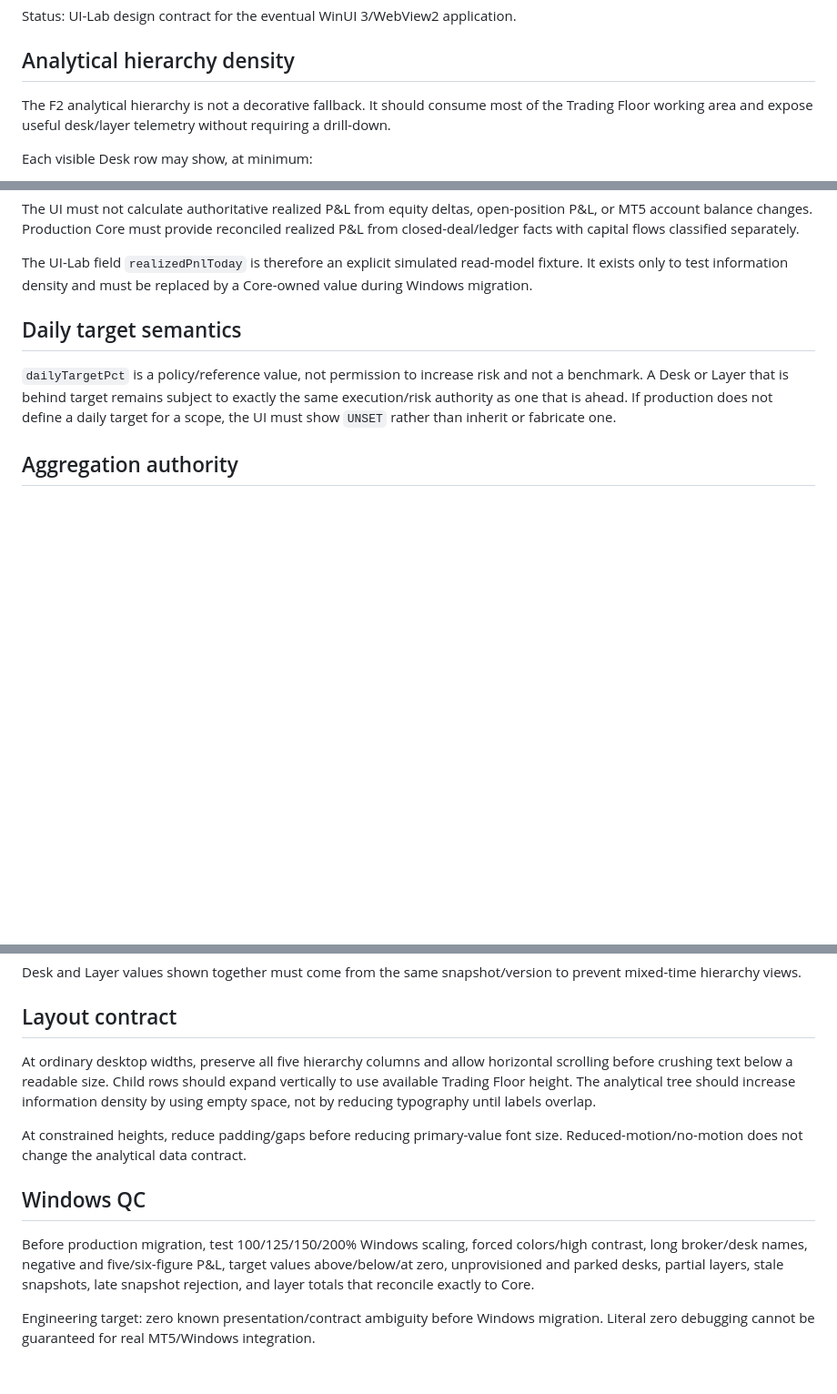
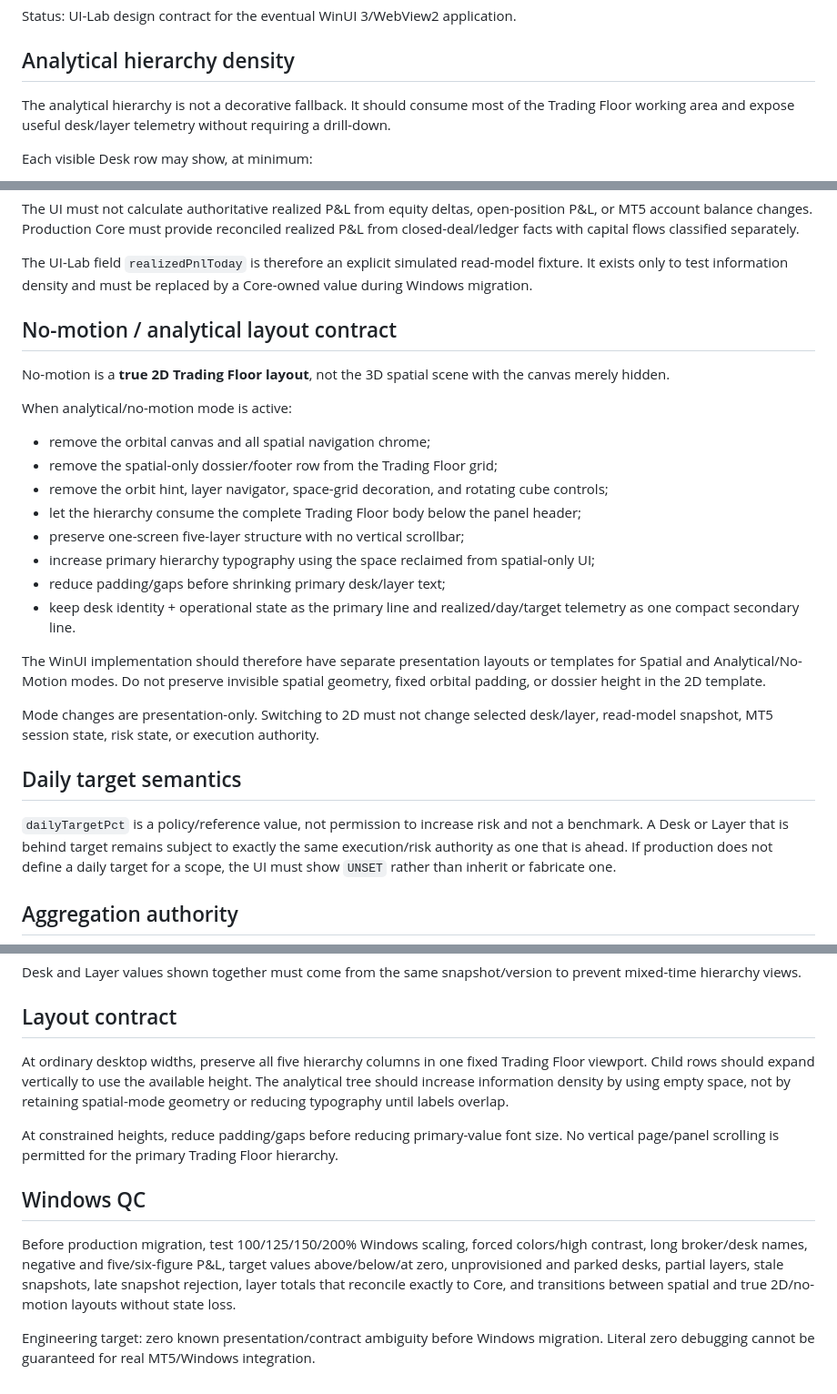
Before and after one commit to AnhTranHarris/MT5_Firm_Dusty_Dragon, a Markdown page: ui_lab/pc_command_center/TRADING_FLOOR_WINDOWS_HANDOFF.md, 3 parts joined by grey strips. Shown at 91% size. GitHub-like rendering; blank space fills up the shorter version.

Commit message:
docs(ui): define true 2d no-motion trading floor

```diff
--- a/ui_lab/pc_command_center/TRADING_FLOOR_WINDOWS_HANDOFF.md
+++ b/ui_lab/pc_command_center/TRADING_FLOOR_WINDOWS_HANDOFF.md
@@ -4,7 +4,7 @@ Status: UI-Lab design contract for the eventual WinUI 3/WebView2 application.
 
 ## Analytical hierarchy density
 
-The F2 analytical hierarchy is not a decorative fallback. It should consume most of the Trading Floor working area and expose useful desk/layer telemetry without requiring a drill-down.
+The analytical hierarchy is not a decorative fallback. It should consume most of the Trading Floor working area and expose useful desk/layer telemetry without requiring a drill-down.
 
 Each visible Desk row may show, at minimum:
 
@@ -22,6 +22,25 @@ Each Layer header may show the corresponding aggregate:
 The UI must not calculate authoritative realized P&L from equity deltas, open-position P&L, or MT5 account balance changes. Production Core must provide reconciled realized P&L from closed-deal/ledger facts with capital flows classified separately.
 
 The UI-Lab field `realizedPnlToday` is therefore an explicit simulated read-model fixture. It exists only to test information density and must be replaced by a Core-owned value during Windows migration.
+
+## No-motion / analytical layout contract
+
+No-motion is a **true 2D Trading Floor layout**, not the 3D spatial scene with the canvas merely hidden.
+
+When analytical/no-motion mode is active:
+
+- remove the orbital canvas and all spatial navigation chrome;
+- remove the spatial-only dossier/footer row from the Trading Floor grid;
+- remove the orbit hint, layer navigator, space-grid decoration, and rotating cube controls;
+- let the hierarchy consume the complete Trading Floor body below the panel header;
+- preserve one-screen five-layer structure with no vertical scrollbar;
+- increase primary hierarchy typography using the space reclaimed from spatial-only UI;
+- reduce padding/gaps before shrinking primary desk/layer text;
+- keep desk identity + operational state as the primary line and realized/day/target telemetry as one compact secondary line.
+
+The WinUI implementation should therefore have separate presentation layouts or templates for Spatial and Analytical/No-Motion modes. Do not preserve invisible spatial geometry, fixed orbital padding, or dossier height in the 2D template.
+
+Mode changes are presentation-only. Switching to 2D must not change selected desk/layer, read-model snapshot, MT5 session state, risk state, or execution authority.
 
 ## Daily target semantics
 
@@ -51,12 +70,12 @@ Desk and Layer values shown together must come from the same snapshot/version to
 
 ## Layout contract
 
-At ordinary desktop widths, preserve all five hierarchy columns and allow horizontal scrolling before crushing text below a readable size. Child rows should expand vertically to use available Trading Floor height. The analytical tree should increase information density by using empty space, not by reducing typography until labels overlap.
+At ordinary desktop widths, preserve all five hierarchy columns in one fixed Trading Floor viewport. Child rows should expand vertically to use the available height. The analytical tree should increase information density by using empty space, not by retaining spatial-mode geometry or reducing typography until labels overlap.
 
-At constrained heights, reduce padding/gaps before reducing primary-value font size. Reduced-motion/no-motion does not change the analytical data contract.
+At constrained heights, reduce padding/gaps before reducing primary-value font size. No vertical page/panel scrolling is permitted for the primary Trading Floor hierarchy.
 
 ## Windows QC
 
-Before production migration, test 100/125/150/200% Windows scaling, forced colors/high contrast, long broker/desk names, negative and five/six-figure P&L, target values above/below/at zero, unprovisioned and parked desks, partial layers, stale snapshots, late snapshot rejection, and layer totals that reconcile exactly to Core.
+Before production migration, test 100/125/150/200% Windows scaling, forced colors/high contrast, long broker/desk names, negative and five/six-figure P&L, target values above/below/at zero, unprovisioned and parked desks, partial layers, stale snapshots, late snapshot rejection, layer totals that reconcile exactly to Core, and transitions between spatial and true 2D/no-motion layouts without state loss.
 
 Engineering target: zero known presentation/contract ambiguity before Windows migration. Literal zero debugging cannot be guaranteed for real MT5/Windows integration.
```
